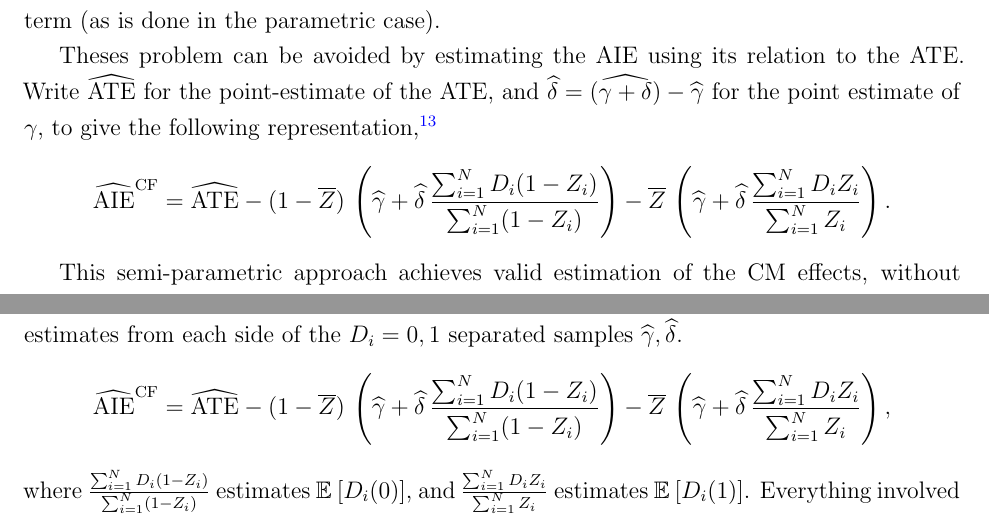
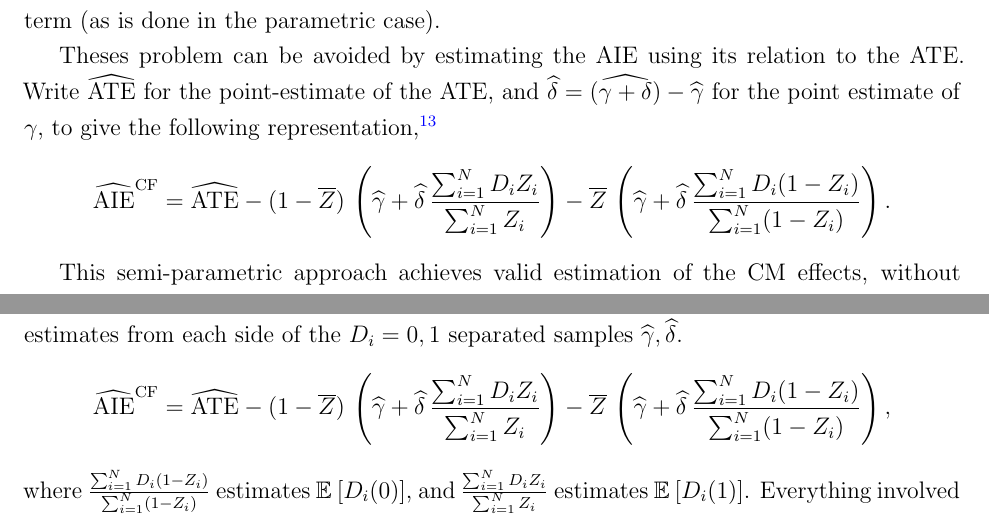
Before and after one commit to shoganhennessy/mediation-natural-experiment, a LaTeX paper (text/paper.tex, which reads text/sections/05-controlfun.tex, text/sections/08-appendix.tex): two parts of pages 20 and 41 of 42, joined at a grey line, cut so that both start at the same text. Compiled offline with pdfLaTeX.

Commit message:
Fixing section 5.

```diff
--- a/text/sections/05-controlfun.tex
+++ b/text/sections/05-controlfun.tex
@@ -111,9 +111,9 @@ $\hat\delta = (\hat{\gamma + \delta}) - \hat\gamma$ for the point estimate of $\
 \[ \hat{\text{AIE}}^{\text{CF}}
     = \hat{\text{ATE}}
     - (1 - \bar Z) \, \left(\hat\gamma + \hat \delta
-        \,\frac{\sum_{i = 1}^N D_i (1 - Z_i)}{\sum_{i = 1}^N (1 - Z_i)} \right)
+        \,\frac{\sum_{i = 1}^N D_i Z_i}{\sum_{i = 1}^N Z_i} \right)
     - \bar Z \, \left(\hat\gamma + \hat \delta
-        \,\frac{\sum_{i = 1}^N D_i Z_i}{\sum_{i = 1}^N Z_i} \right). \]
+        \,\frac{\sum_{i = 1}^N D_i (1 - Z_i)}{\sum_{i = 1}^N (1 - Z_i)} \right). \]
 % \aref{appendix:implement} describes in further detail the implementation of this approach in the R language \citep{R2023}, with a \cite{klein1993efficient} first-stage and splines in the second-stage CF estimation.
 
 This semi-parametric approach achieves valid estimation of the CM effects, without specifying the distribution behind unobserved error terms, and achieves desirable properties as long as the first-stage correctly estimates the mediator propensity score, and the structural assumptions hold true.
--- a/text/sections/08-appendix.tex
+++ b/text/sections/08-appendix.tex
@@ -662,9 +662,9 @@ The semi-parametric AIE estimate then uses this representation, avoiding directl
 \[ \hat{\text{AIE}}^{\text{CF}}
     = \hat{\text{ATE}}
     - (1 - \bar Z) \, \left(\hat\gamma + \hat \delta
-        \,\frac{\sum_{i = 1}^N D_i (1 - Z_i)}{\sum_{i = 1}^N (1 - Z_i)} \right)
+        \,\frac{\sum_{i = 1}^N D_i Z_i}{\sum_{i = 1}^N Z_i} \right)
     - \bar Z \, \left(\hat\gamma + \hat \delta
-        \,\frac{\sum_{i = 1}^N D_i Z_i}{\sum_{i = 1}^N Z_i} \right), \]
+        \,\frac{\sum_{i = 1}^N D_i (1 - Z_i)}{\sum_{i = 1}^N (1 - Z_i)} \right), \]
 where $\frac{\sum_{i = 1}^N D_i (1 - Z_i)}{\sum_{i = 1}^N (1 - Z_i)}$ estimates $\E{D_i(0)}$, and $\frac{\sum_{i = 1}^N D_i Z_i}{\sum_{i = 1}^N Z_i}$ estimates $\E{D_i(1)}$.
 Everything involved is a standard point estimate, so their composition will converge to a normal distribution, too.
 Standard error computation can be achieved by a bootstrap procedure.
```
Also changed, not shown: text/paper.pdf, 1 other file.
